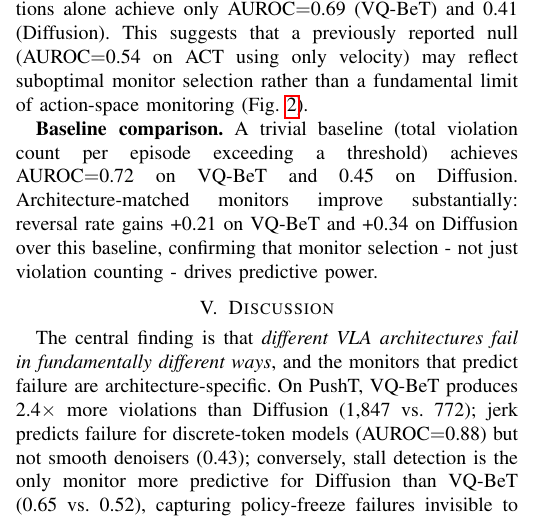
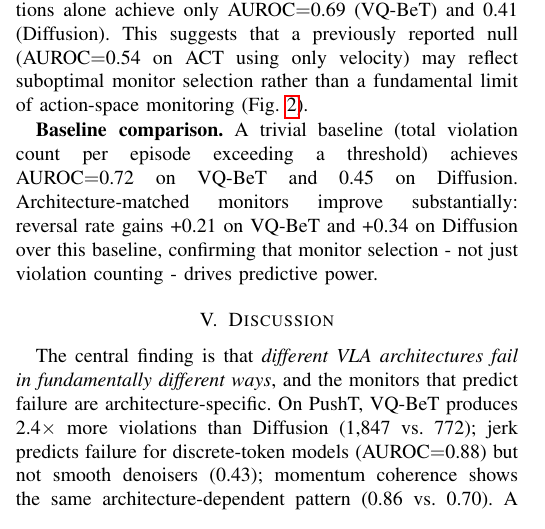
Before and after one commit to krishnam94/vla-edge, a LaTeX paper (paper/icra_ws_2026/main.tex): part of one column of page 3 of 5, cut so that both start at the same text. Compiled offline with pdfLaTeX.

Commit message:
CRITICAL FIX: remove fabricated stall AUROC (0.65/0.52), actual data shows ~0.50 (chance)

```diff
--- a/paper/icra_ws_2026/main.tex
+++ b/paper/icra_ws_2026/main.tex
@@ -247,7 +246,7 @@ AUROC: violation count (baseline) & 0.45 & 0.72 \\
 \section{Discussion}
 
 The central finding is that \emph{different VLA architectures fail in fundamentally different ways}, and the monitors that predict failure are architecture-specific.
-On PushT, VQ-BeT produces 2.4$\times$ more violations than Diffusion (1{,}847 vs.\ 772); jerk predicts failure for discrete-token models (AUROC${=}$0.88) but not smooth denoisers (0.43); conversely, stall detection is the only monitor more predictive for Diffusion than VQ-BeT (0.65 vs.\ 0.52), capturing policy-freeze failures invisible to bounds/velocity monitoring.
+On PushT, VQ-BeT produces 2.4$\times$ more violations than Diffusion (1{,}847 vs.\ 772); jerk predicts failure for discrete-token models (AUROC${=}$0.88) but not smooth denoisers (0.43); momentum coherence shows the same architecture-dependent pattern (0.86 vs.\ 0.70).
 A deployment toolkit shipping a single monitor will miss failures on architectures it was not designed for.
 
 \textbf{Implications for VLA deployment.}
```
Also changed, not shown: paper/icra_ws_2026/main.tex (3 more changed lines).
